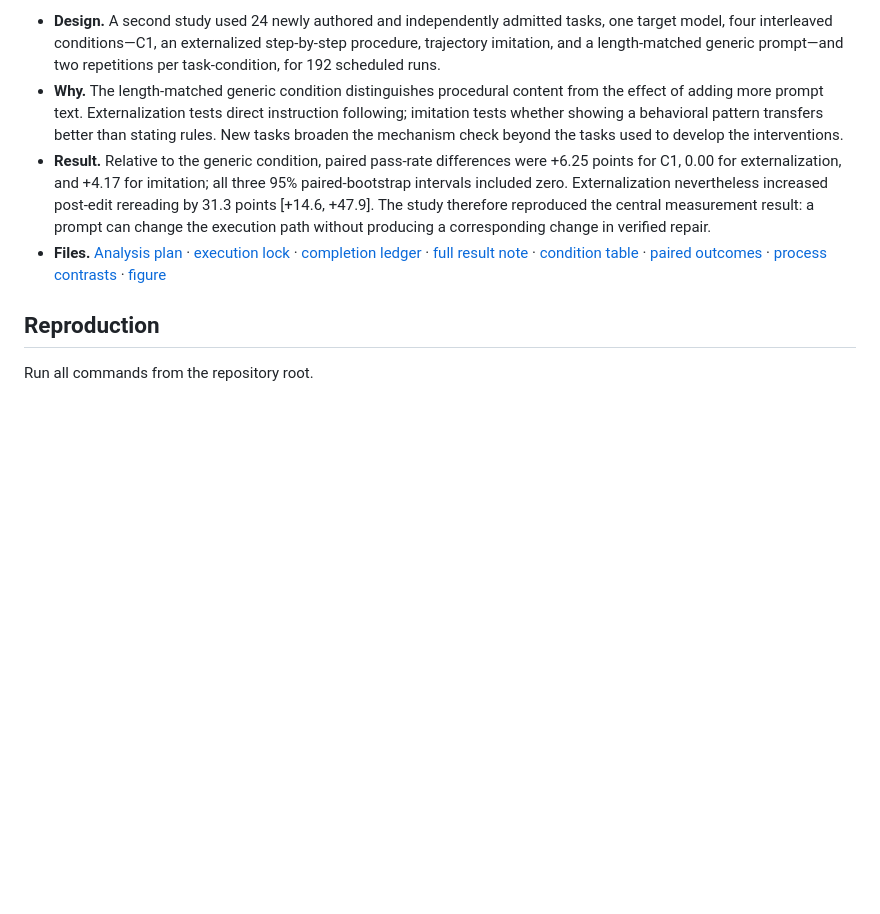
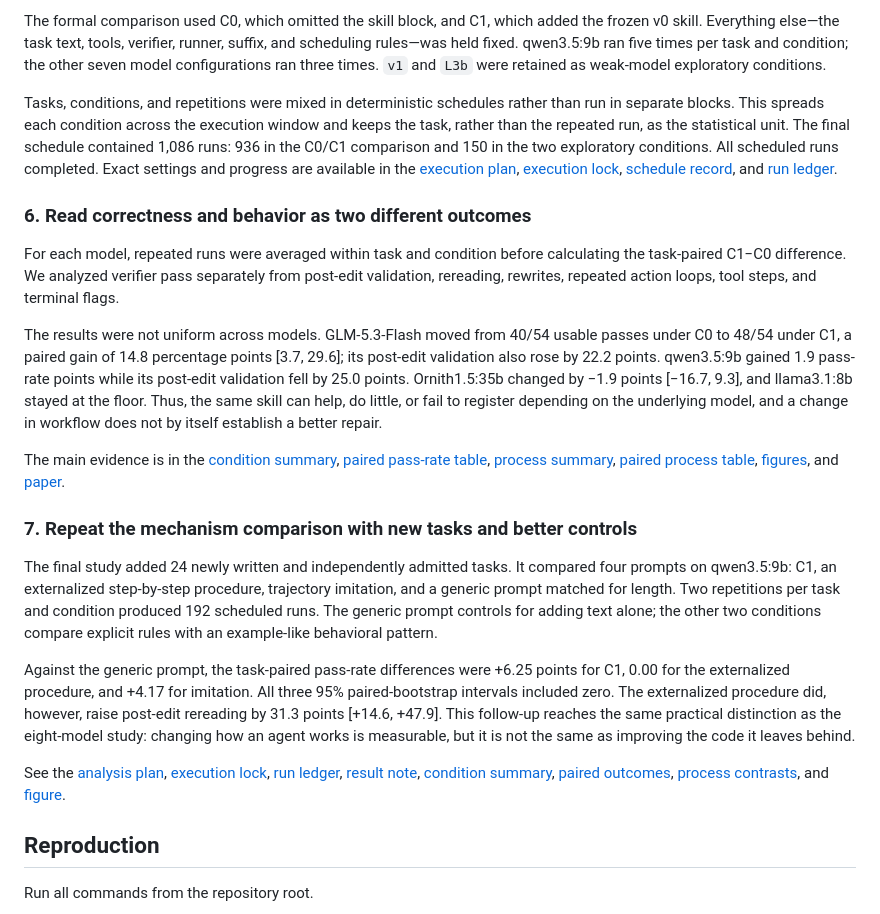
Before and after one commit to 77chenchen/cross-model-analysis-and-optimization-of-agent-skills, a Markdown page: README.md, the part around one of its changes. Drawn GitHub-style; blank space fills up the shorter version.

Commit message:
Refine README research narrative

```diff
--- a/README.md
+++ b/README.md
@@ -94,8 +76,23 @@ The project was organized as an evidence chain rather than a sequence of prompt
 
-- **Design.** A second study used 24 newly authored and independently admitted tasks, one target model, four interleaved conditions—C1, an externalized step-by-step procedure, trajectory imitation, and a length-matched generic prompt—and two repetitions per task-condition, for 192 scheduled runs.
-- **Why.** The length-matched generic condition distinguishes procedural content from the effect of adding more prompt text. Externalization tests direct instruction following; imitation tests whether showing a behavioral pattern transfers better than stating rules. New tasks broaden the mechanism check beyond the tasks used to develop the interventions.
-- **Result.** Relative to the generic condition, paired pass-rate differences were +6.25 points for C1, 0.00 for externalization, and +4.17 for imitation; all three 95% paired-bootstrap intervals included zero. Externalization nevertheless increased post-edit rereading by 31.3 points [+14.6, +47.9]. The study therefore reproduced the central measurement result: a prompt can change the execution path without producing a corresponding change in verified repair.
-- **Files.** [Analysis plan](docs/s8b_analysis_plan_20261015.md) · [execution lock](config/s8b_execution_lock.yaml) · [completion ledger](S8B_STATUS.md) · [full result note](docs/s8b_results.md) · [condition table](results/tables/s8b/S8B_T1_condition_summary.csv) · [paired outcomes](results/tables/s8b/S8B_T2_task_paired_differences.csv) · [process contrasts](results/tables/s8b/S8B_T5_process_paired_differences.csv) · [figure](paper/figures/s8b_mechanism.pdf)
+The formal comparison used C0, which omitted the skill block, and C1, which added the frozen v0 skill. Everything else—the task text, tools, verifier, runner, suffix, and scheduling rules—was held fixed. qwen3.5:9b ran five times per task and condition; the other seven model configurations ran three times. `v1` and `L3b` were retained as weak-model exploratory conditions.
+
+Tasks, conditions, and repetitions were mixed in deterministic schedules rather than run in separate blocks. This spreads each condition across the execution window and keeps the task, rather than the repeated run, as the statistical unit. The final schedule contained 1,086 runs: 936 in the C0/C1 comparison and 150 in the two exploratory conditions. All scheduled runs completed. Exact settings and progress are available in the [execution plan](docs/s7_execution_plan.md), [execution lock](config/s7_execution_lock.yaml), [schedule record](docs/s7_schedule_chain_20261010.md), and [run ledger](STATUS.md).
+
+### 6. Read correctness and behavior as two different outcomes
+
+For each model, repeated runs were averaged within task and condition before calculating the task-paired C1−C0 difference. We analyzed verifier pass separately from post-edit validation, rereading, rewrites, repeated action loops, tool steps, and terminal flags.
+
+The results were not uniform across models. GLM-5.3-Flash moved from 40/54 usable passes under C0 to 48/54 under C1, a paired gain of 14.8 percentage points [3.7, 29.6]; its post-edit validation also rose by 22.2 points. qwen3.5:9b gained 1.9 pass-rate points while its post-edit validation fell by 25.0 points. Ornith1.5:35b changed by −1.9 points [−16.7, 9.3], and llama3.1:8b stayed at the floor. Thus, the same skill can help, do little, or fail to register depending on the underlying model, and a change in workflow does not by itself establish a better repair.
+
+The main evidence is in the [condition summary](results/tables/s7/S7_T1_model_condition_summary.csv), [paired pass-rate table](results/tables/s7/S7_T2_core_paired_differences.csv), [process summary](results/tables/s7/S7_T4_process_metrics.csv), [paired process table](results/tables/s7/S7_T7_process_paired.csv), [figures](figures/s7/), and [paper](paper/main.pdf).
+
+### 7. Repeat the mechanism comparison with new tasks and better controls
+
+The final study added 24 newly written and independently admitted tasks. It compared four prompts on qwen3.5:9b: C1, an externalized step-by-step procedure, trajectory imitation, and a generic prompt matched for length. Two repetitions per task and condition produced 192 scheduled runs. The generic prompt controls for adding text alone; the other two conditions compare explicit rules with an example-like behavioral pattern.
+
+Against the generic prompt, the task-paired pass-rate differences were +6.25 points for C1, 0.00 for the externalized procedure, and +4.17 for imitation. All three 95% paired-bootstrap intervals included zero. The externalized procedure did, however, raise post-edit rereading by 31.3 points [+14.6, +47.9]. This follow-up reaches the same practical distinction as the eight-model study: changing how an agent works is measurable, but it is not the same as improving the code it leaves behind.
+
+See the [analysis plan](docs/s8b_analysis_plan_20261015.md), [execution lock](config/s8b_execution_lock.yaml), [run ledger](S8B_STATUS.md), [result note](docs/s8b_results.md), [condition summary](results/tables/s8b/S8B_T1_condition_summary.csv), [paired outcomes](results/tables/s8b/S8B_T2_task_paired_differences.csv), [process contrasts](results/tables/s8b/S8B_T5_process_paired_differences.csv), and [figure](paper/figures/s8b_mechanism.pdf).
 
 ## Reproduction
 
```
Also changed, not shown: other parts of README.md (+49 -70 lines).
